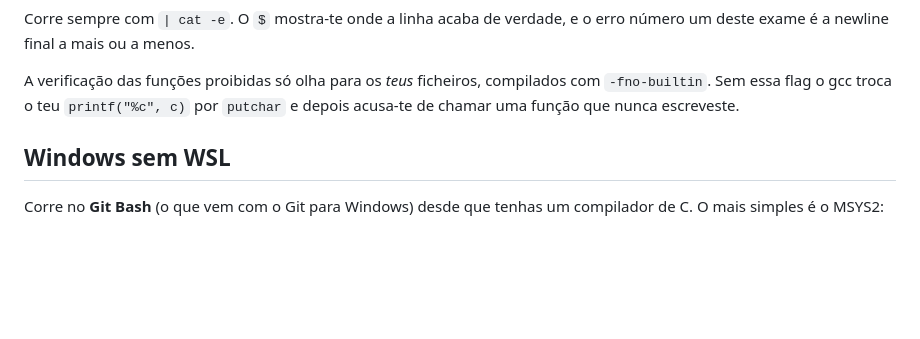
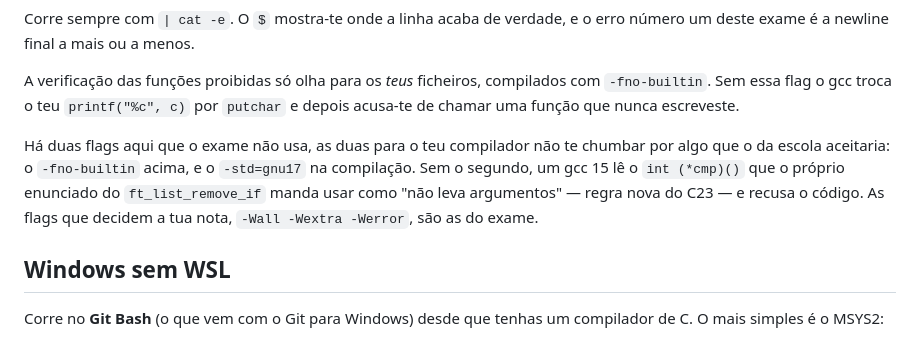
Before and after one commit to tomascoutotech/42-piscine-exam-trainer, a Markdown page: LEIA-ME.md, the part around the change. Drawn GitHub-style; blank space fills up the shorter version.

```diff
--- a/LEIA-ME.md
+++ b/LEIA-ME.md
@@ -68,6 +68,13 @@ número um deste exame é a newline final a mais ou a menos.
 A verificação das funções proibidas só olha para os *teus* ficheiros, compilados com
 `-fno-builtin`. Sem essa flag o gcc troca o teu `printf("%c", c)` por `putchar` e
 depois acusa-te de chamar uma função que nunca escreveste.
+
+Há duas flags aqui que o exame não usa, as duas para o teu compilador não te chumbar
+por algo que o da escola aceitaria: o `-fno-builtin` acima, e o `-std=gnu17` na
+compilação. Sem o segundo, um gcc 15 lê o `int (*cmp)()` que o próprio enunciado do
+`ft_list_remove_if` manda usar como "não leva argumentos" — regra nova do C23 — e
+recusa o código. As flags que decidem a tua nota, `-Wall -Wextra -Werror`, são as do
+exame.
 
 ## Windows sem WSL
 
```
Also changed, not shown: README.md (+7 -0 lines).
